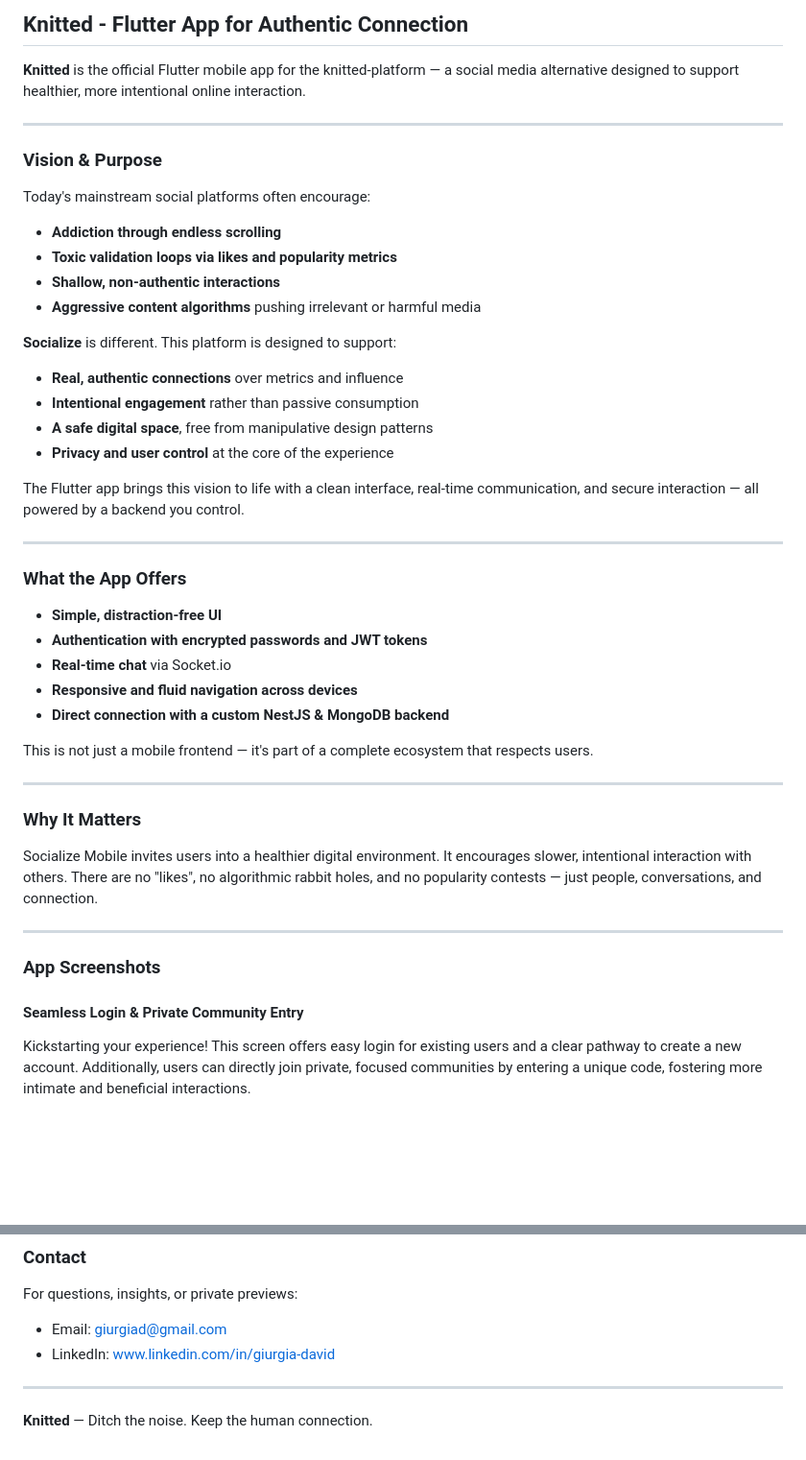
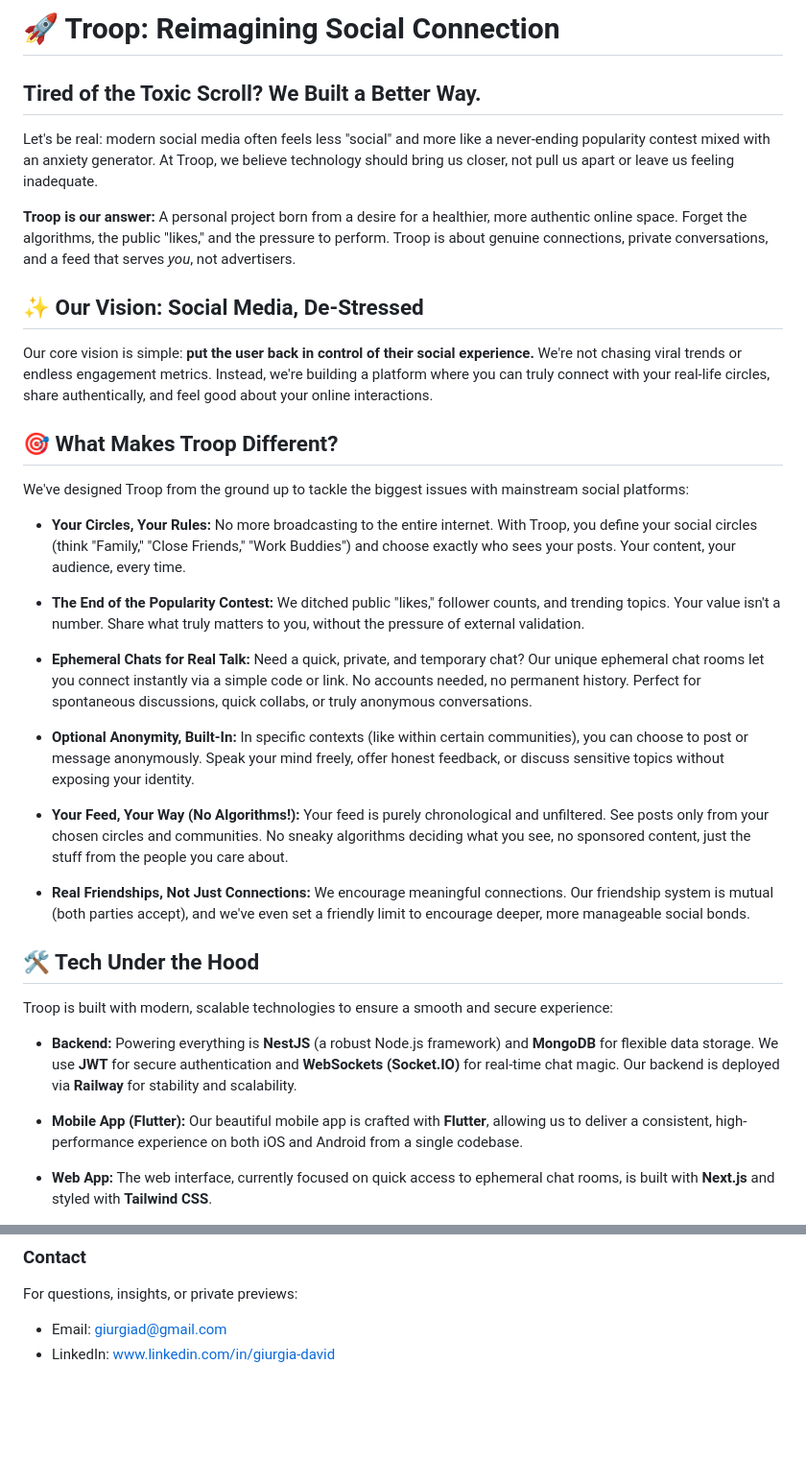
Before and after one commit to DavidGiurgia/knitted-flutter, a Markdown page: README.md, 2 parts joined by grey strips. Shown: that part at 96% size. GitHub-like rendering; blank space fills up the shorter version.

```diff
--- a/README.md
+++ b/README.md
@@ -1,49 +1,38 @@
-## Knitted - Flutter App for Authentic Connection
+# 🚀 Troop: Reimagining Social Connection
 
-**Knitted** is the official Flutter mobile app for the knitted-platform — a social media alternative designed to support healthier, more intentional online interaction.
+## Tired of the Toxic Scroll? We Built a Better Way.
 
----
+Let's be real: modern social media often feels less "social" and more like a never-ending popularity contest mixed with an anxiety generator. At Troop, we believe technology should bring us closer, not pull us apart or leave us feeling inadequate.
 
-### Vision & Purpose
+**Troop is our answer:** A personal project born from a desire for a healthier, more authentic online space. Forget the algorithms, the public "likes," and the pressure to perform. Troop is about genuine connections, private conversations, and a feed that serves *you*, not advertisers.
 
-Today's mainstream social platforms often encourage:
+## ✨ Our Vision: Social Media, De-Stressed
 
-- **Addiction through endless scrolling**
-- **Toxic validation loops via likes and popularity metrics**
-- **Shallow, non-authentic interactions**
-- **Aggressive content algorithms** pushing irrelevant or harmful media
+Our core vision is simple: **put the user back in control of their social experience.** We're not chasing viral trends or endless engagement metrics. Instead, we're building a platform where you can truly connect with your real-life circles, share authentically, and feel good about your online interactions.
 
-**Socialize** is different. This platform is designed to support:
+## 🎯 What Makes Troop Different?
 
-- **Real, authentic connections** over metrics and influence
-- **Intentional engagement** rather than passive consumption
-- **A safe digital space**, free from manipulative design patterns
-- **Privacy and user control** at the core of the experience
+We've designed Troop from the ground up to tackle the biggest issues with mainstream social platforms:
 
-The Flutter app brings this vision to life with a clean interface, real-time communication, and secure interaction — all powered by a backend you control.
+* **Your Circles, Your Rules:** No more broadcasting to the entire internet. With Troop, you define your social circles (think "Family," "Close Friends," "Work Buddies") and choose exactly who sees your posts. Your content, your audience, every time.
 
----
+* **The End of the Popularity Contest:** We ditched public "likes," follower counts, and trending topics. Your value isn't a number. Share what truly matters to you, without the pressure of external validation.
 
-### What the App Offers
+* **Ephemeral Chats for Real Talk:** Need a quick, private, and temporary chat? Our unique ephemeral chat rooms let you connect instantly via a simple code or link. No accounts needed, no permanent history. Perfect for spontaneous discussions, quick collabs, or truly anonymous conversations.
 
-- **Simple, distraction-free UI**
-- **Authentication with encrypted passwords and JWT tokens**
-- **Real-time chat** via Socket.io
-- **Responsive and fluid navigation across devices**
-- **Direct connection with a custom NestJS & MongoDB backend**
+* **Optional Anonymity, Built-In:** In specific contexts (like within certain communities), you can choose to post or message anonymously. Speak your mind freely, offer honest feedback, or discuss sensitive topics without exposing your identity.
 
-This is not just a mobile frontend — it's part of a complete ecosystem that respects users.
+* **Your Feed, Your Way (No Algorithms!):** Your feed is purely chronological and unfiltered. See posts only from your chosen circles and communities. No sneaky algorithms deciding what you see, no sponsored content, just the stuff from the people you care about.
 
----
+* **Real Friendships, Not Just Connections:** We encourage meaningful connections. Our friendship system is mutual (both parties accept), and we've even set a friendly limit to encourage deeper, more manageable social bonds.
 
-### Why It Matters
+## 🛠️ Tech Under the Hood
 
-Socialize Mobile invites users into a healthier digital environment. It encourages slower, intentional interaction with others. There are no "likes", no algorithmic rabbit holes, and no popularity contests — just people, conversations, and connection.
+Troop is built with modern, scalable technologies to ensure a smooth and secure experience:
 
----
+* **Backend:** Powering everything is **NestJS** (a robust Node.js framework) and **MongoDB** for flexible data storage. We use **JWT** for secure authentication and **WebSockets (Socket.IO)** for real-time chat magic. Our backend is deployed via **Railway** for stability and scalability.
 
-### App Screenshots
+* **Mobile App (Flutter):** Our beautiful mobile app is crafted with **Flutter**, allowing us to deliver a consistent, high-performance experience on both iOS and Android from a single codebase.
 
-#### Seamless Login & Private Community Entry
-Kickstarting your experience! This screen offers easy login for existing users and a clear pathway to create a new account. Additionally, users can directly join private, focused communities by entering a unique code, fostering more intimate and beneficial interactions.
+* **Web App:** The web interface, currently focused on quick access to ephemeral chat rooms, is built with **Next.js** and styled with **Tailwind CSS**.
 
@@ -109,7 +112,3 @@ For questions, insights, or private previews:
 
 - Email: [giurgiad@gmail.com](mailto:giurgiad@gmail.com)
 - LinkedIn: www.linkedin.com/in/giurgia-david
-
----
-
-**Knitted** — Ditch the noise. Keep the human connection.
```
Also changed, not shown: other parts of README.md (+40 -26 lines).
